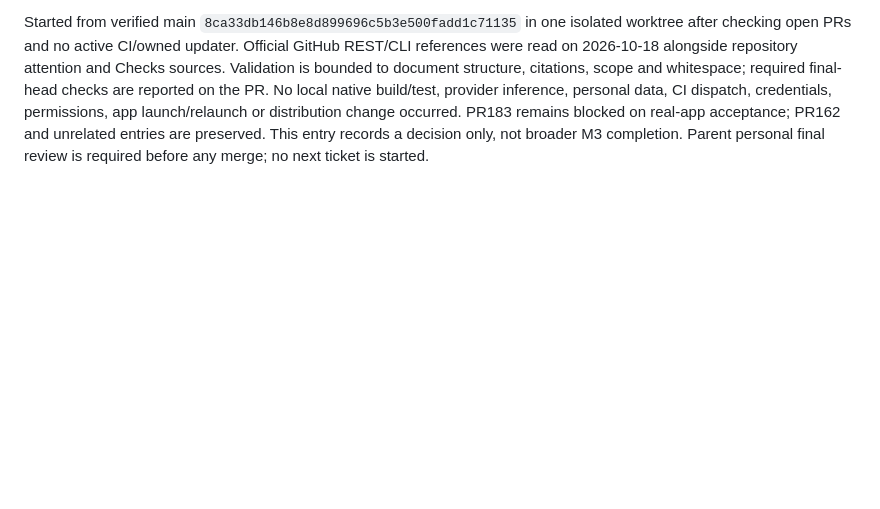
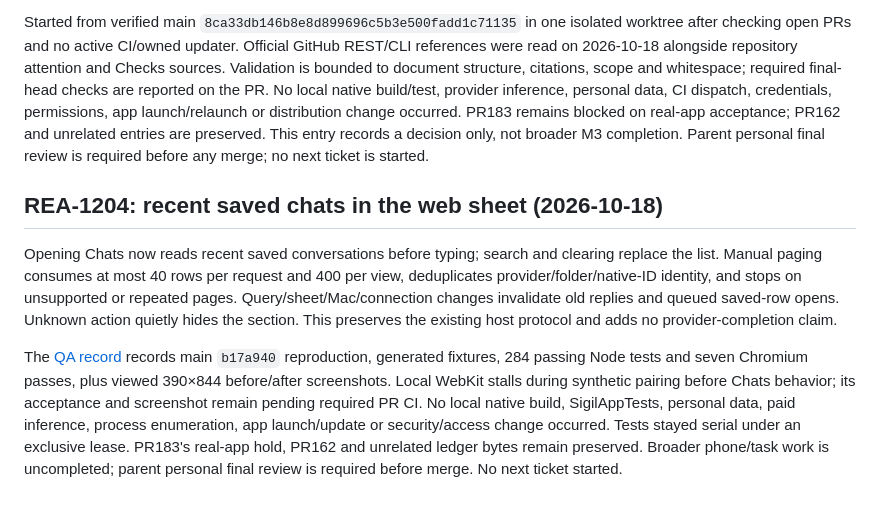
Before and after one commit to gl11tchy/sigil, a Markdown page: docs/ux/PROGRESS.md, the part around the change. Rendered like a GitHub page; blank space fills up the shorter version.

Commit message:
Show recent saved chats when opening the web Chats sheet

```diff
--- a/docs/ux/PROGRESS.md
+++ b/docs/ux/PROGRESS.md
@@ -1396,3 +1396,22 @@ credentials, permissions, app launch/relaunch or distribution change occurred.
 PR183 remains blocked on real-app acceptance; PR162 and unrelated entries are
 preserved. This entry records a decision only, not broader M3 completion. Parent
 personal final review is required before any merge; no next ticket is started.
+
+## REA-1204: recent saved chats in the web sheet (2026-10-18)
+
+Opening Chats now reads recent saved conversations before typing; search and
+clearing replace the list. Manual paging consumes at most 40 rows per request
+and 400 per view, deduplicates provider/folder/native-ID identity, and stops on
+unsupported or repeated pages. Query/sheet/Mac/connection changes invalidate
+old replies and queued saved-row opens. Unknown action quietly hides the section.
+This preserves the existing host protocol and adds no provider-completion claim.
+
+The [QA record](../qa/rea-1204.md) records main `b17a940` reproduction, generated
+fixtures, 284 passing Node tests and seven Chromium passes, plus viewed 390×844
+before/after screenshots. Local WebKit stalls during synthetic pairing before
+Chats behavior; its acceptance and screenshot remain pending required PR CI.
+No local native build, SigilAppTests, personal data, paid inference, process
+enumeration, app launch/update or security/access change occurred. Tests stayed
+serial under an exclusive lease. PR183's real-app hold, PR162 and unrelated
+ledger bytes remain preserved. Broader phone/task work is uncompleted; parent
+personal final review is required before merge. No next ticket started.
```
Also changed, not shown: docs/qa/rea-1204.md (added, +74 -0 lines), docs/qa/rea-1204/before-chromium.png (added), docs/qa/rea-1204/recent-chats-chromium.png (added), 5 other files.
